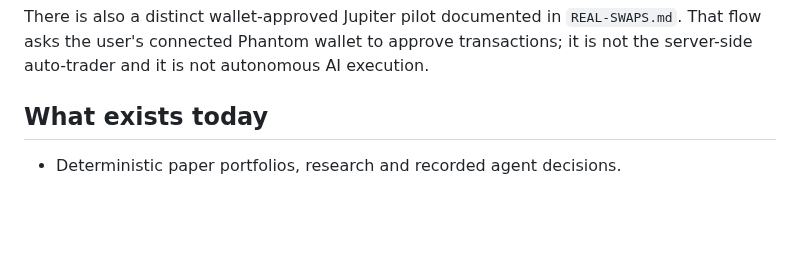
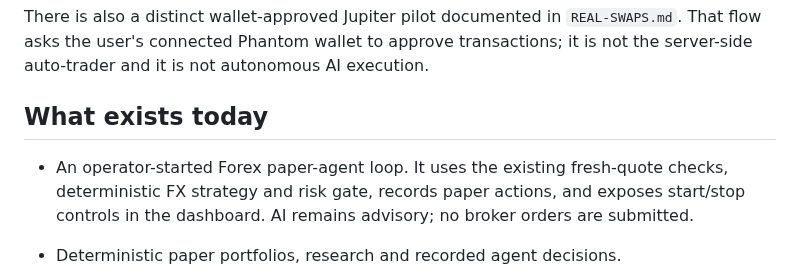
Before and after one commit to mediablink8-star/tradingbo, a Markdown page: outputs/trading-lab/LIVE-AUTONOMY.md, the part around the change. Drawn GitHub-style; blank space fills up the shorter version.

Commit message:
Document Forex paper automation boundary

```diff
--- a/outputs/trading-lab/LIVE-AUTONOMY.md
+++ b/outputs/trading-lab/LIVE-AUTONOMY.md
@@ -21,6 +21,8 @@ transactions; it is not the server-side auto-trader and it is not autonomous
 AI execution.
 
 ## What exists today
+
+- An operator-started Forex paper-agent loop. It uses the existing fresh-quote checks, deterministic FX strategy and risk gate, records paper actions, and exposes start/stop controls in the dashboard. AI remains advisory; no broker orders are submitted.
 
 - Deterministic paper portfolios, research and recorded agent decisions.
 - AI roles that can advise or veto within the paper pipeline; deterministic
```
